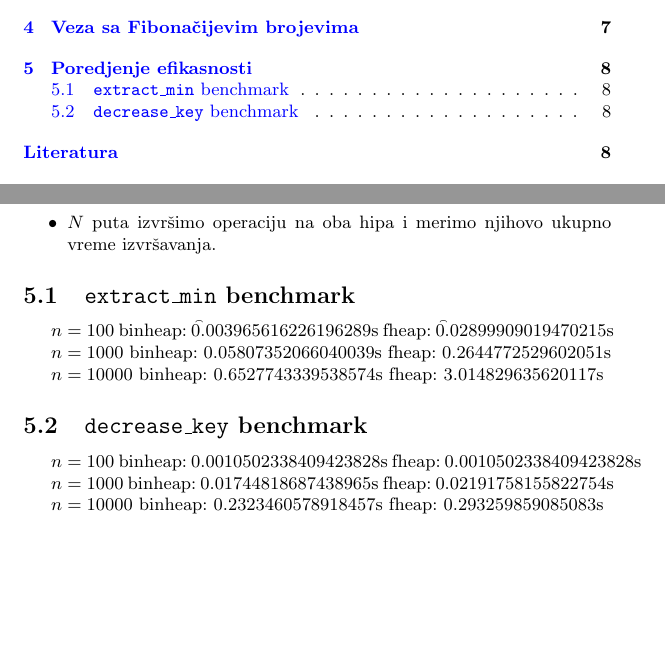
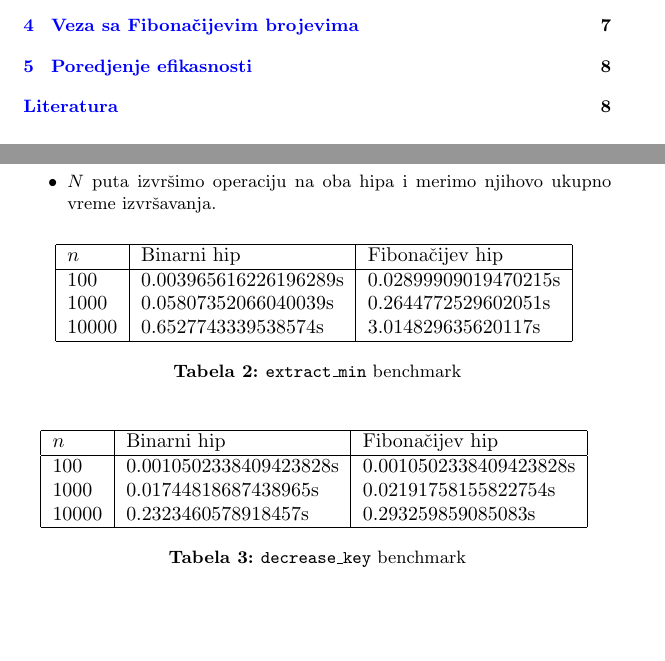
Before and after one commit to ivan-ristovic/fheap, a LaTeX document (paper/fheap.tex): two parts of pages 1 and 8 of 9, joined at a grey line, cut so that both start at the same text. Compiled offline with pdfLaTeX.

Commit message:
Benchmark tables

```diff
--- a/paper/fheap.tex
+++ b/paper/fheap.tex
@@ -271,33 +271,36 @@ Poredjenje efikasnosti operacije \texttt{decrease\_key} vr\v{s}imo na slede\'{c}
     \item $N$ puta izvr\v{s}imo operaciju na oba hipa i merimo njihovo ukupno vreme izvr\v{s}avanja.
 \end{itemize}
 
-\subsection{\texttt{extract\_min} benchmark}
-\label{subsec:ExpExtractMin}
-$n = 100$
-binheap: \t0.003965616226196289s
-fheap: \t0.02899909019470215s
+\begin{table}[H]
+    \centering
+    \begin{tabular}{|l|l|l|}
+        \hline
+        $n$    & Binarni hip           & Fibona\v{c}ijev hip  \\
+        \hline
+        100    & 0.003965616226196289s & 0.02899909019470215s \\
+        1000   & 0.05807352066040039s  & 0.2644772529602051s  \\
+        10000  & 0.6527743339538574s   & 3.014829635620117s   \\
+        \hline
+    \end{tabular}
+\label{tbl:fig1}
+\caption{\texttt{extract\_min} benchmark}
+\end{table}
 
-$n = 1000$
-binheap: 0.05807352066040039s
-fheap: 0.2644772529602051s
+\begin{table}[H]
+    \centering
+    \begin{tabular}{|l|l|l|}
+        \hline
+        $n$    & Binarni hip            & Fibona\v{c}ijev hip    \\
+        \hline
+        100    & 0.0010502338409423828s & 0.0010502338409423828s \\
+        1000   & 0.01744818687438965s   & 0.02191758155822754s   \\
+        10000  & 0.2323460578918457s    & 0.293259859085083s     \\
+        \hline
+    \end{tabular}
+\label{tbl:fig1}
+\caption{\texttt{decrease\_key} benchmark}
+\end{table}
 
-$n = 10000$
-binheap: 0.6527743339538574s
-fheap: 3.014829635620117s
-
-\subsection{\texttt{decrease\_key} benchmark}
-\label{subsec:ExpDecreaseKey}
-$n = 100$
-binheap: 0.0010502338409423828s
-fheap: 0.0010502338409423828s
-
-$n = 1000$
-binheap: 0.01744818687438965s
-fheap: 0.02191758155822754s
-
-$n = 10000$
-binheap: 0.2323460578918457s
-fheap: 0.293259859085083s
 
 \addcontentsline{toc}{section}{Literatura}
 \appendix
```
Also changed, not shown: paper/fheap.pdf.
